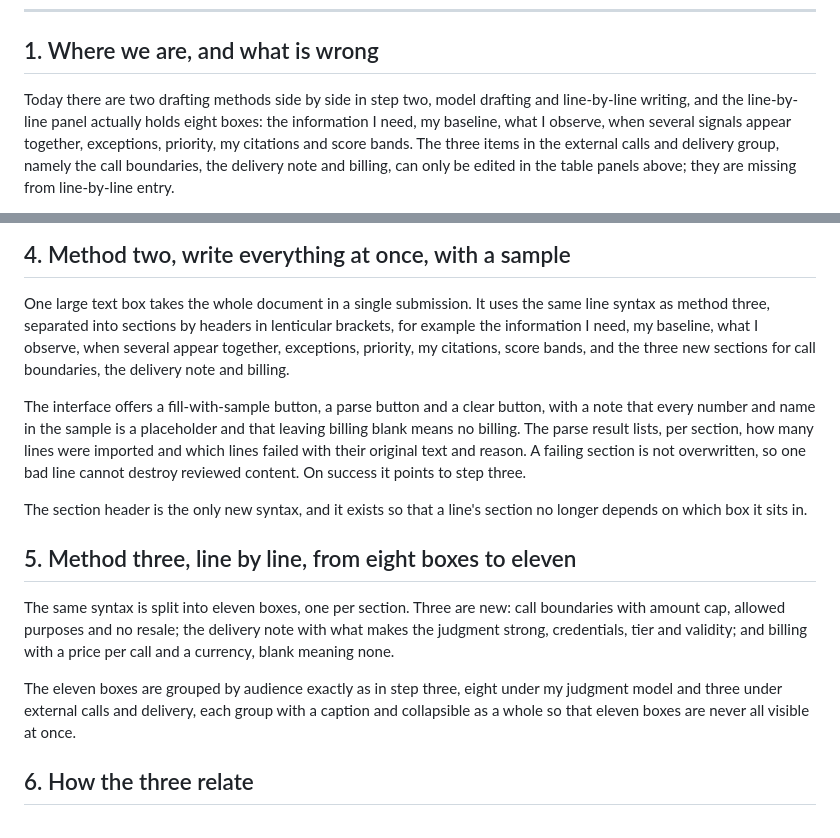
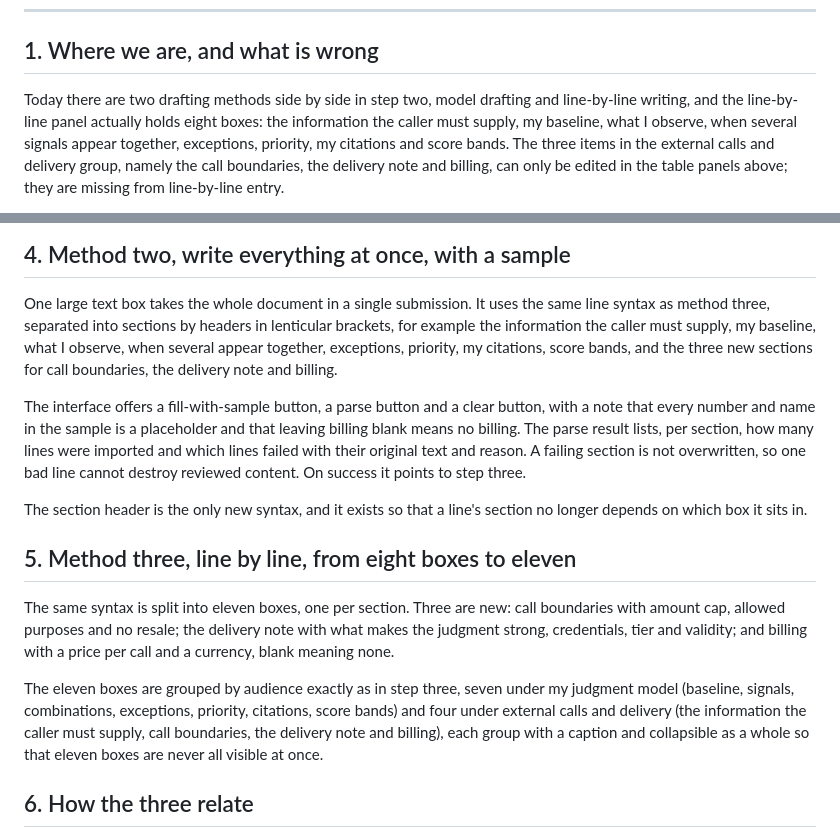
Before and after one commit to anydefai/personal-ontology, a Markdown page: docs/11-professional-authoring-redesign.en.md, 2 parts joined by grey strips. Rendered like a GitHub page.

```diff
--- a/docs/11-professional-authoring-redesign.en.md
+++ b/docs/11-professional-authoring-redesign.en.md
@@ -9,7 +9,7 @@
 ## 1. Where we are, and what is wrong
 
 Today there are two drafting methods side by side in step two, model drafting and line-by-line writing, and the
-line-by-line panel actually holds eight boxes: the information I need, my baseline, what I observe, when several
+line-by-line panel actually holds eight boxes: the information the caller must supply, my baseline, what I observe, when several
 signals appear together, exceptions, priority, my citations and score bands. The three items in the external calls
 and delivery group, namely the call boundaries, the delivery note and billing, can only be edited in the table
 panels above; they are missing from line-by-line entry.
@@ -38,7 +38,7 @@ exception. After generating, the interface jumps to step three with a note to re
 ## 4. Method two, write everything at once, with a sample
 
 One large text box takes the whole document in a single submission. It uses the same line syntax as method three,
-separated into sections by headers in lenticular brackets, for example the information I need, my baseline, what I
+separated into sections by headers in lenticular brackets, for example the information the caller must supply, my baseline, what I
 observe, when several appear together, exceptions, priority, my citations, score bands, and the three new sections
 for call boundaries, the delivery note and billing.
 
@@ -56,8 +56,9 @@ The same syntax is split into eleven boxes, one per section. Three are new: call
 allowed purposes and no resale; the delivery note with what makes the judgment strong, credentials, tier and
 validity; and billing with a price per call and a currency, blank meaning none.
 
-The eleven boxes are grouped by audience exactly as in step three, eight under my judgment model and three under
-external calls and delivery, each group with a caption and collapsible as a whole so that eleven boxes are never
+The eleven boxes are grouped by audience exactly as in step three, seven under my judgment model (baseline, signals, combinations, exceptions, priority, citations, score
+bands) and four under external calls and delivery (the information the caller must supply, call boundaries, the
+delivery note and billing), each group with a caption and collapsible as a whole so that eleven boxes are never
 all visible at once.
 
 ## 6. How the three relate
```
Also changed, not shown: docs/11-professional-authoring-redesign.md (+32 -17 lines).
